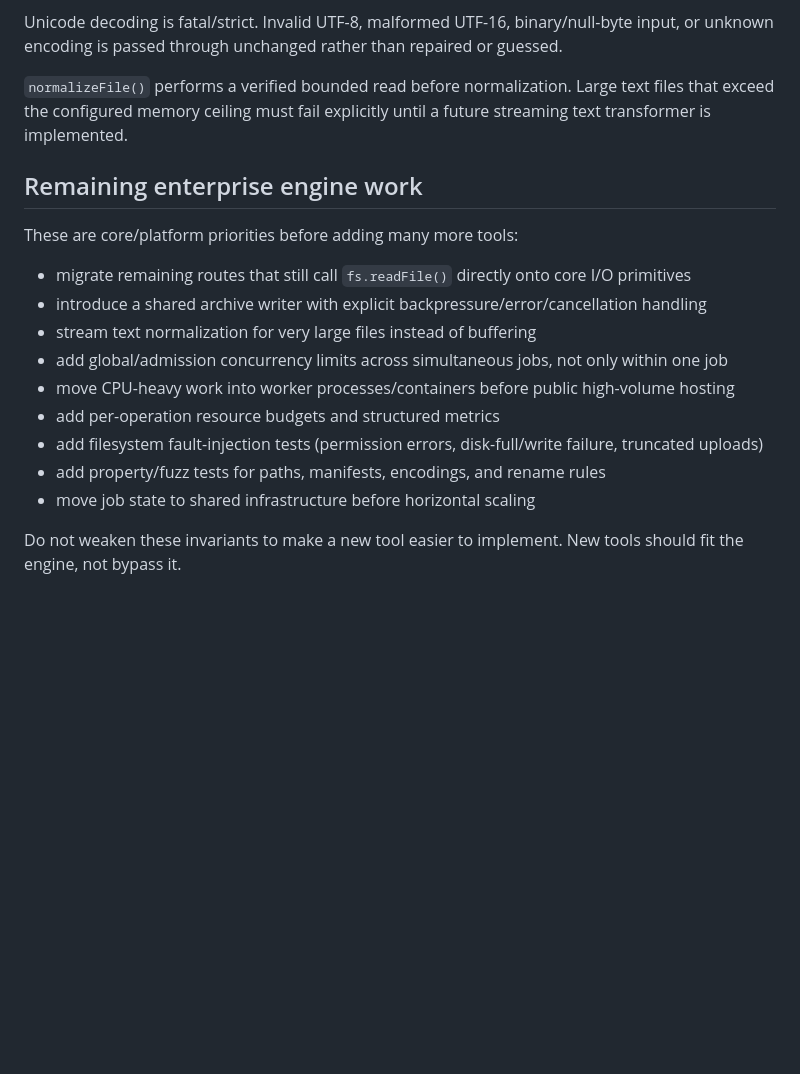
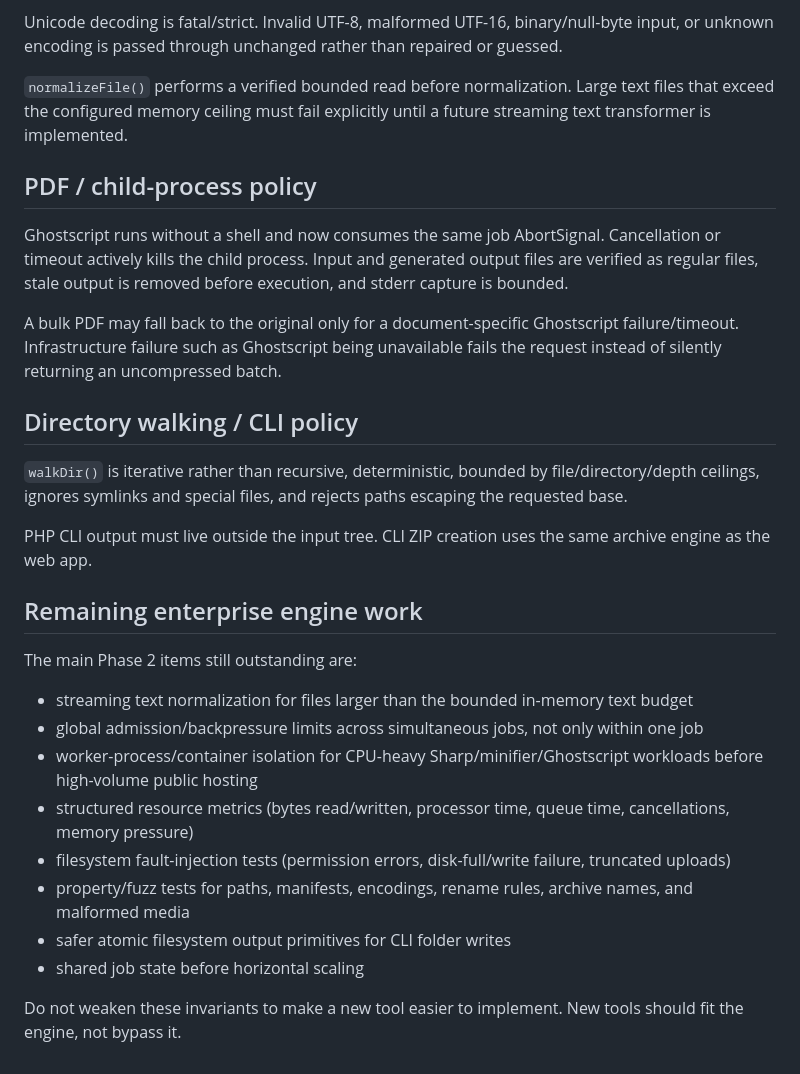
Before and after one commit to Spidy092/dev-tools, a Markdown page: core/README.md, the part around one of its changes. GitHub-like rendering; blank space fills up the shorter version.

```diff
--- a/core/README.md
+++ b/core/README.md
@@ -71,18 +113,29 @@ Unicode decoding is fatal/strict. Invalid UTF-8, malformed UTF-16, binary/null-b
 
 `normalizeFile()` performs a verified bounded read before normalization. Large text files that exceed the configured memory ceiling must fail explicitly until a future streaming text transformer is implemented.
 
+## PDF / child-process policy
+
+Ghostscript runs without a shell and now consumes the same job AbortSignal. Cancellation or timeout actively kills the child process. Input and generated output files are verified as regular files, stale output is removed before execution, and stderr capture is bounded.
+
+A bulk PDF may fall back to the original only for a document-specific Ghostscript failure/timeout. Infrastructure failure such as Ghostscript being unavailable fails the request instead of silently returning an uncompressed batch.
+
+## Directory walking / CLI policy
+
+`walkDir()` is iterative rather than recursive, deterministic, bounded by file/directory/depth ceilings, ignores symlinks and special files, and rejects paths escaping the requested base.
+
+PHP CLI output must live outside the input tree. CLI ZIP creation uses the same archive engine as the web app.
+
 ## Remaining enterprise engine work
 
-These are core/platform priorities before adding many more tools:
+The main Phase 2 items still outstanding are:
 
-- migrate remaining routes that still call `fs.readFile()` directly onto core I/O primitives
-- introduce a shared archive writer with explicit backpressure/error/cancellation handling
-- stream text normalization for very large files instead of buffering
-- add global/admission concurrency limits across simultaneous jobs, not only within one job
-- move CPU-heavy work into worker processes/containers before public high-volume hosting
-- add per-operation resource budgets and structured metrics
-- add filesystem fault-injection tests (permission errors, disk-full/write failure, truncated uploads)
-- add property/fuzz tests for paths, manifests, encodings, and rename rules
-- move job state to shared infrastructure before horizontal scaling
+- streaming text normalization for files larger than the bounded in-memory text budget
+- global admission/backpressure limits across simultaneous jobs, not only within one job
+- worker-process/container isolation for CPU-heavy Sharp/minifier/Ghostscript workloads before high-volume public hosting
+- structured resource metrics (bytes read/written, processor time, queue time, cancellations, memory pressure)
+- filesystem fault-injection tests (permission errors, disk-full/write failure, truncated uploads)
+- property/fuzz tests for paths, manifests, encodings, rename rules, archive names, and malformed media
+- safer atomic filesystem output primitives for CLI folder writes
+- shared job state before horizontal scaling
 
 Do not weaken these invariants to make a new tool easier to implement. New tools should fit the engine, not bypass it.
```
Also changed, not shown: other parts of core/README.md (+53 -11 lines).
